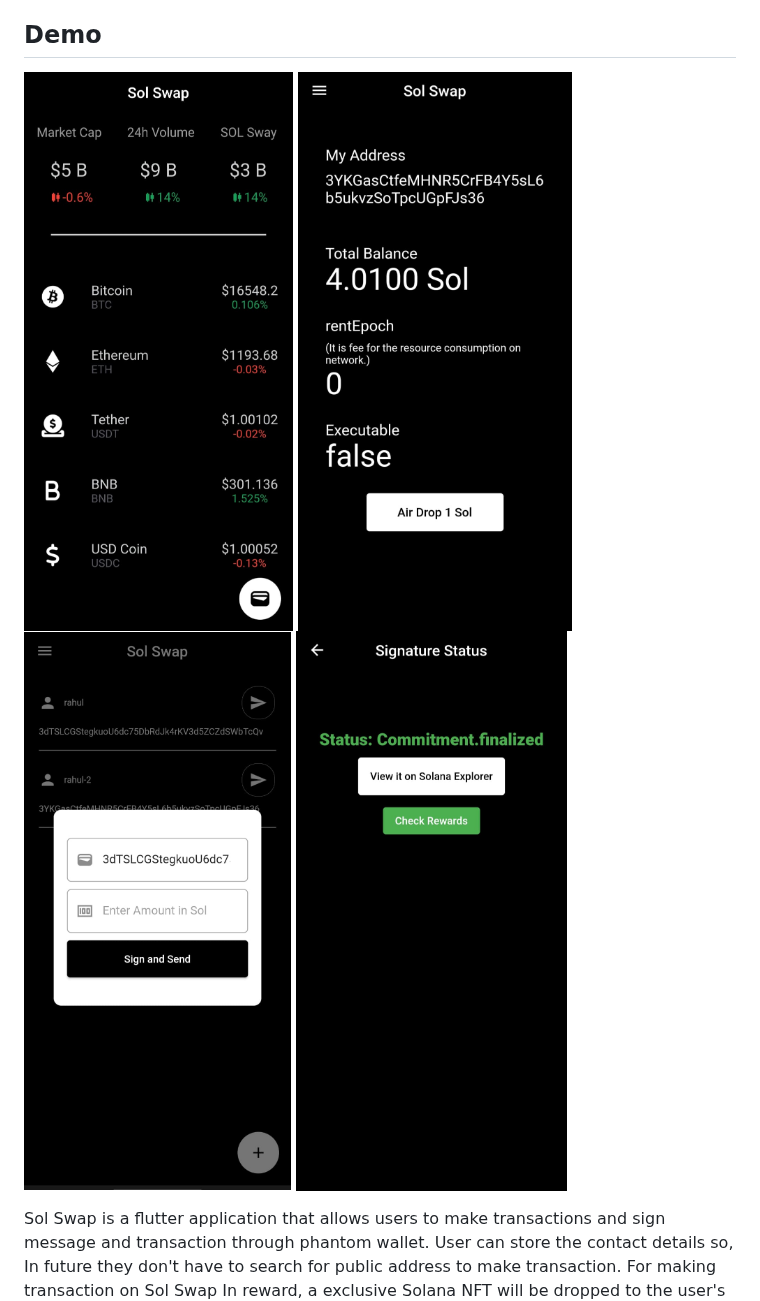
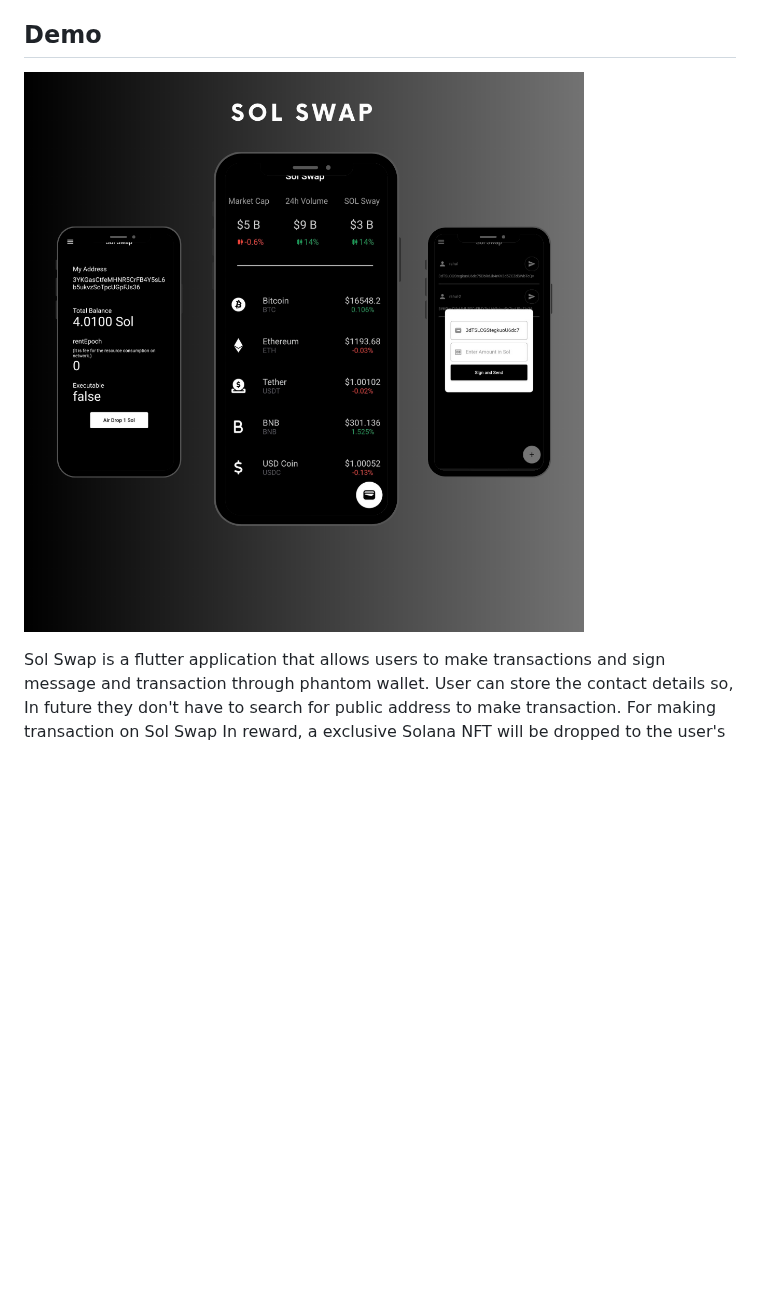
Before and after one commit to rkmonarch/Sol-Swap, a Markdown page: README.md, the part around the change. GitHub-like rendering; blank space fills up the shorter version.

```diff
--- a/README.md
+++ b/README.md
@@ -6,11 +6,7 @@ So, to overcome this I have made this mobile application which offers solution f
 
 ## Demo
 <p float="left">
-  <img src="images/splash.png" width="300"  alt="App Demo">
-<img src="images/home.jpeg" width="300"  alt="App Demo">
-
-   <img src="images/send_transaction.jpeg" width="300"  alt="App Demo">
-<img src="images/status.jpeg" width="300"  alt="App Demo">
+  <img src="images/sol-swap.png"  alt="App Demo">
 
 </p>
 
```
